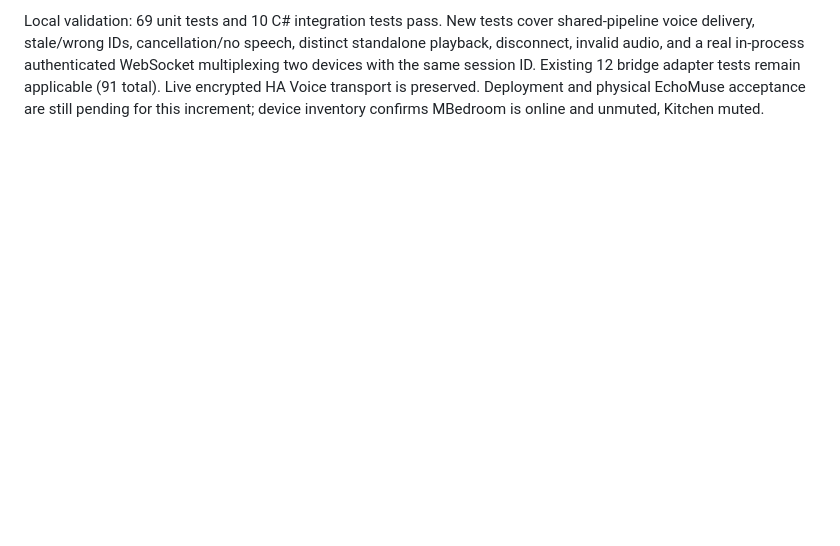
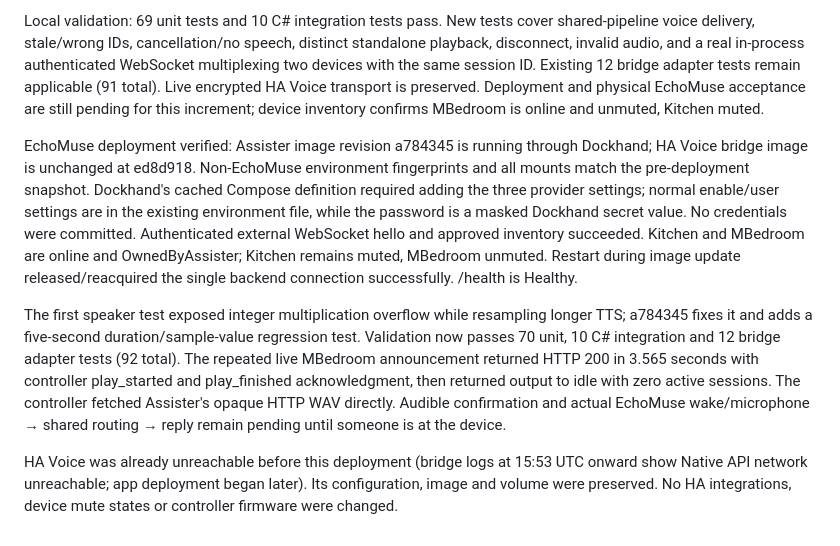
Before and after one commit to GaryJS3/Assister, a Markdown page: progress.md, the part around the change. Drawn GitHub-style; blank space fills up the shorter version.

Commit message:
Record live EchoMuse backend and speaker acknowledgment acceptance

```diff
--- a/progress.md
+++ b/progress.md
@@ -164,3 +164,24 @@ invalid audio, and a real in-process authenticated WebSocket multiplexing two de
 same session ID. Existing 12 bridge adapter tests remain applicable (91 total). Live encrypted
 HA Voice transport is preserved. Deployment and physical EchoMuse acceptance are still pending
 for this increment; device inventory confirms MBedroom is online and unmuted, Kitchen muted.
+
+EchoMuse deployment verified: Assister image revision a784345 is running through Dockhand;
+HA Voice bridge image is unchanged at ed8d918. Non-EchoMuse environment fingerprints and all
+mounts match the pre-deployment snapshot. Dockhand's cached Compose definition required adding
+the three provider settings; normal enable/user settings are in the existing environment file,
+while the password is a masked Dockhand secret value. No credentials were committed.
+Authenticated external WebSocket hello and approved inventory succeeded. Kitchen and MBedroom
+are online and OwnedByAssister; Kitchen remains muted, MBedroom unmuted. Restart during image
+update released/reacquired the single backend connection successfully. /health is Healthy.
+
+The first speaker test exposed integer multiplication overflow while resampling longer TTS;
+a784345 fixes it and adds a five-second duration/sample-value regression test. Validation now
+passes 70 unit, 10 C# integration and 12 bridge adapter tests (92 total). The repeated live
+MBedroom announcement returned HTTP 200 in 3.565 seconds with controller play_started and
+play_finished acknowledgment, then returned output to idle with zero active sessions. The
+controller fetched Assister's opaque HTTP WAV directly. Audible confirmation and actual EchoMuse
+wake/microphone → shared routing → reply remain pending until someone is at the device.
+
+HA Voice was already unreachable before this deployment (bridge logs at 15:53 UTC onward show
+Native API network unreachable; app deployment began later). Its configuration, image and
+volume were preserved. No HA integrations, device mute states or controller firmware were changed.
```
Also changed, not shown: docs/satellite-architecture.md (+10 -0 lines).
